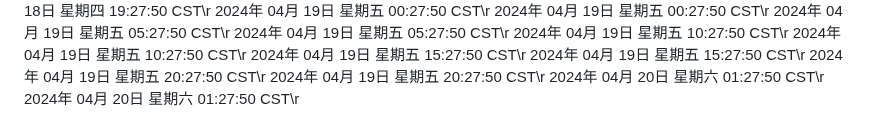
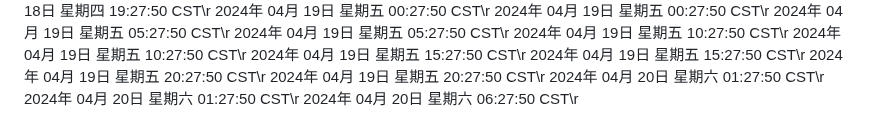
Before and after one commit to ashen-23/ashen_boring, a Markdown page: README.md, the part around the change. GitHub-like rendering.

Commit message:
2024年 04月 20日 星期六 06:27:50 CST

```diff
--- a/README.md
+++ b/README.md
@@ -3221,3 +3221,4 @@ nohup python3 github.py >log.txt 2>&1 &
 2024年 04月 19日 星期五 20:27:50 CST\r
 2024年 04月 20日 星期六 01:27:50 CST\r
 2024年 04月 20日 星期六 01:27:50 CST\r
+2024年 04月 20日 星期六 06:27:50 CST\r
```
